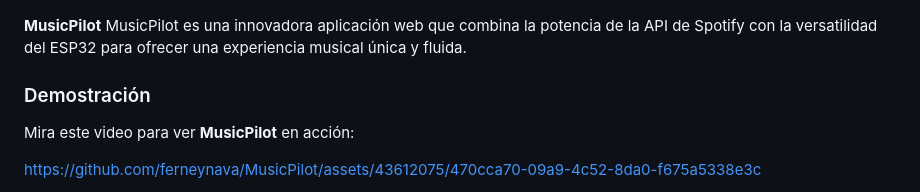
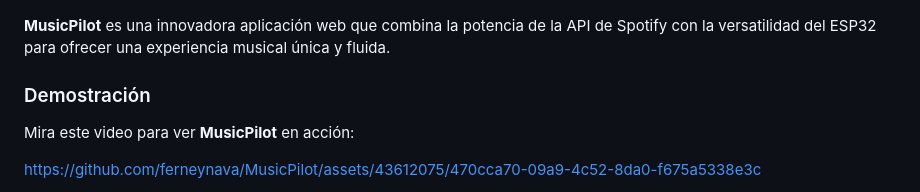
Before and after one commit to ferneynava/MusicPilot, a Markdown page: README.md, the part around the change. GitHub-like rendering.

Commit message:
:memo: [Update] Readme
[Update] Readme

```diff
--- a/README.md
+++ b/README.md
@@ -60,7 +60,7 @@
 
 [![Product Name Screen Shot][product-screenshot]](#prerrequisitos)
 
-**MusicPilot**  MusicPilot es una innovadora aplicación web que combina la potencia de la API de Spotify con la versatilidad del ESP32 para ofrecer una experiencia musical única y fluida.
+**MusicPilot** es una innovadora aplicación web que combina la potencia de la API de Spotify con la versatilidad del ESP32 para ofrecer una experiencia musical única y fluida.
 
 ### Demostración
 
```
